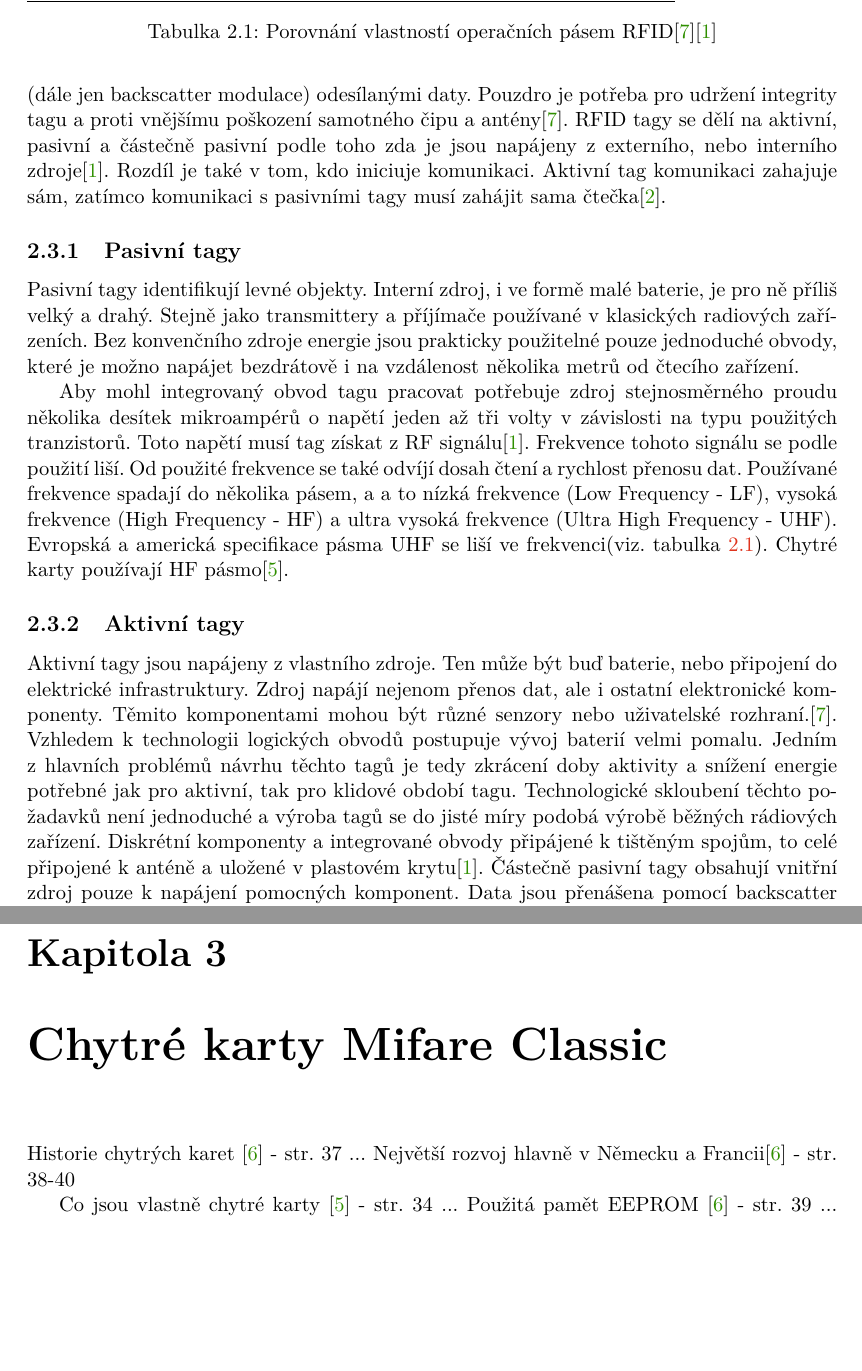
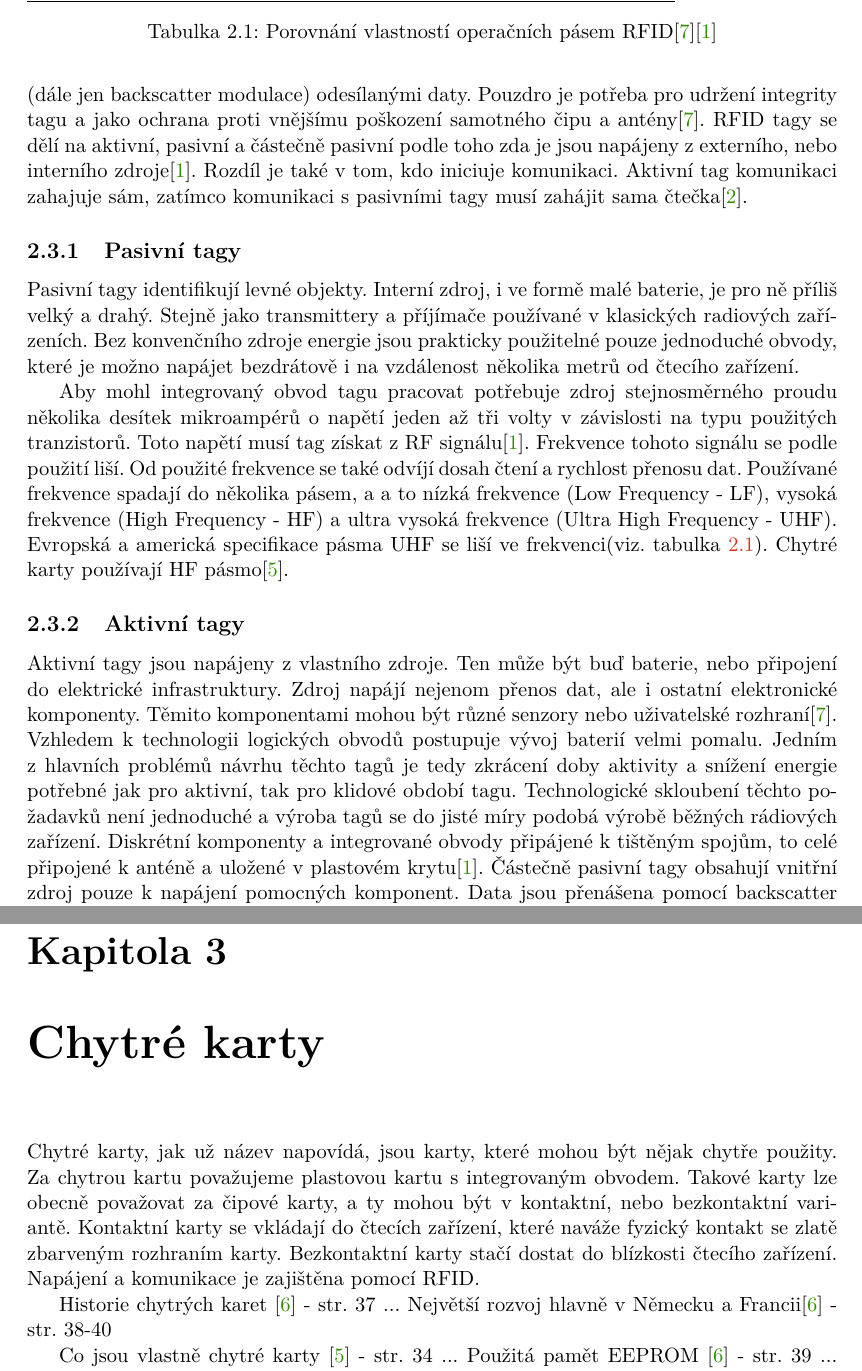
Before and after one commit to mbobcik/BachelorThesis, a LaTeX thesis (src/projekt.tex, which reads src/projekt-01-kapitoly-chapters.tex): two parts of pages 7 and 9 of 12, joined at a grey line, cut so that both start at the same text, the shorter picture padded with empty space. Compiled offline with pdfLaTeX.

Commit message:
uvod do chytrych karet

```diff
--- a/src/projekt-01-kapitoly-chapters.tex
+++ b/src/projekt-01-kapitoly-chapters.tex
@@ -20,7 +20,7 @@ RFID vznikla jako alternativa k čárovým kódům. I když je výroba čárový
 
 \section{Tagy}
 Primární využití RFID tagů spočívá v identifikaci objektů. Cena takových objektů je nesrovnatelně vyšší oproti ceně tagu. Pokud je značený objekt levný, tag musí být ještě levnější. Narozdíl od RFID čteček jsou tagy prakticky pořád v pohybu, ať už jako chytré karty, nebo identifikátory zboží, vlaků kontejnerů apod. Tagy tedy musí být velmi levné za vysoké odolnosti proti fyzickému poškození\cite{The_RF_in_RFID}.
-RFID tag je systém skládající se minimálně z mikročipu, antény a pouzdra. Mikročip obsahuje pamět a logické obvody pro příjímání a odesílání dat čtecímu zařízení. Anténa přijímá signál z čtečky a poté jej zpětně rozptýlí (dále jen backscatter modulace) odesílanými daty. Pouzdro je potřeba pro udržení integrity tagu a proti vnějšímu poškození samotného čipu a antény\cite{RFID_explained}.
+RFID tag je systém skládající se minimálně z mikročipu, antény a pouzdra. Mikročip obsahuje pamět a logické obvody pro příjímání a odesílání dat čtecímu zařízení. Anténa přijímá signál z čtečky a poté jej zpětně rozptýlí (dále jen backscatter modulace) odesílanými daty. Pouzdro je potřeba pro udržení integrity tagu a jako ochrana proti vnějšímu poškození samotného čipu a antény\cite{RFID_explained}.
 RFID tagy se dělí na aktivní, pasivní a částečně pasivní podle toho zda je jsou napájeny z externího, nebo interního zdroje\cite{The_RF_in_RFID}. Rozdíl je také v tom, kdo iniciuje komunikaci. Aktivní tag komunikaci zahajuje sám, zatímco komunikaci s pasivními tagy musí zahájit sama čtečka\cite{Hazardous_areas}.
 
 \subsection{Pasivní tagy}
@@ -42,7 +42,7 @@ UHF-Severní Amerika & 902-928 MHz & 12-20 m & 40-640 kbps        \\ \hline
 \end{table}
 
 \subsection{Aktivní tagy} %\par ??
-Aktivní tagy jsou napájeny z vlastního zdroje. Ten může být buď baterie, nebo připojení do elektrické infrastruktury. Zdroj napájí nejenom přenos dat, ale i ostatní elektronické komponenty. Těmito komponentami mohou být různé senzory nebo uživatelské rozhraní.\cite{RFID_explained}. Vzhledem k technologii logických obvodů postupuje vývoj baterií velmi pomalu. Jedním z hlavních problémů návrhu těchto tagů je tedy zkrácení doby aktivity a snížení energie potřebné jak pro aktivní, tak pro klidové období tagu. Technologické skloubení těchto požadavků není jednoduché a výroba tagů se do jisté míry podobá výrobě běžných rádiových zařízení. Diskrétní komponenty a integrované obvody připájené k tištěným spojům, to celé připojené k anténě a uložené v plastovém krytu\cite{The_RF_in_RFID}.
+Aktivní tagy jsou napájeny z vlastního zdroje. Ten může být buď baterie, nebo připojení do elektrické infrastruktury. Zdroj napájí nejenom přenos dat, ale i ostatní elektronické komponenty. Těmito komponentami mohou být různé senzory nebo uživatelské rozhraní\cite{RFID_explained}. Vzhledem k technologii logických obvodů postupuje vývoj baterií velmi pomalu. Jedním z hlavních problémů návrhu těchto tagů je tedy zkrácení doby aktivity a snížení energie potřebné jak pro aktivní, tak pro klidové období tagu. Technologické skloubení těchto požadavků není jednoduché a výroba tagů se do jisté míry podobá výrobě běžných rádiových zařízení. Diskrétní komponenty a integrované obvody připájené k tištěným spojům, to celé připojené k anténě a uložené v plastovém krytu\cite{The_RF_in_RFID}.
 Částečně pasivní tagy obsahují vnitřní zdroj pouze k napájení pomocných komponent. Data jsou přenášena pomocí backscatter modulace, jako u pasivních tagů\cite{Survey_of_RFID_Tags}.
 
 
@@ -53,8 +53,10 @@ Nedílnou součástí čtecího zařízení je anténa. Vysílač i příjmač m
 \section{Použití}
 
 
-\chapter{Chytré karty Mifare Classic}
-\label{chytre_karty_mifare_classic}
+\chapter{Chytré karty}
+\label{chytre_karty}
+
+Chytré karty, jak už název napovídá, jsou karty, které mohou být nějak chytře použity. Za chytrou kartu považujeme plastovou kartu s integrovaným obvodem. Takové karty lze obecně považovat za čipové karty, a ty mohou být v kontaktní, nebo bezkontaktní variantě. Kontaktní karty se vkládají do čtecích zařízení, které naváže fyzický kontakt se zlatě zbarveným rozhraním karty. Bezkontaktní karty stačí dostat do blízkosti čtecího zařízení. Napájení a komunikace je zajištěna pomocí RFID.
 
 Historie chytrých karet \cite{Smart_card_handbook} {-} str. 37 ...
 Největší rozvoj hlavně v Německu a Francii\cite{Smart_card_handbook} {-} str. 38-40
```
